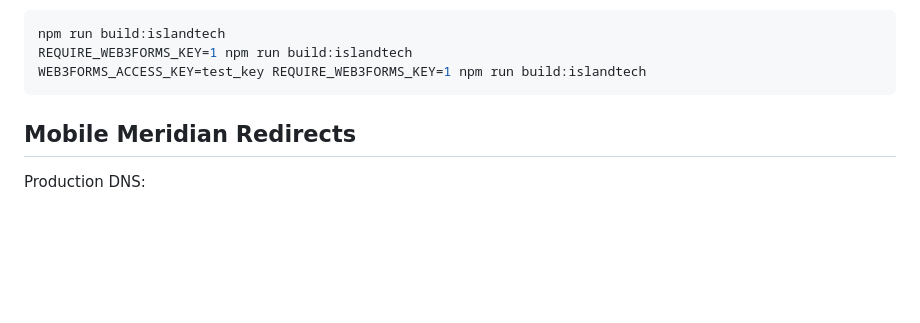
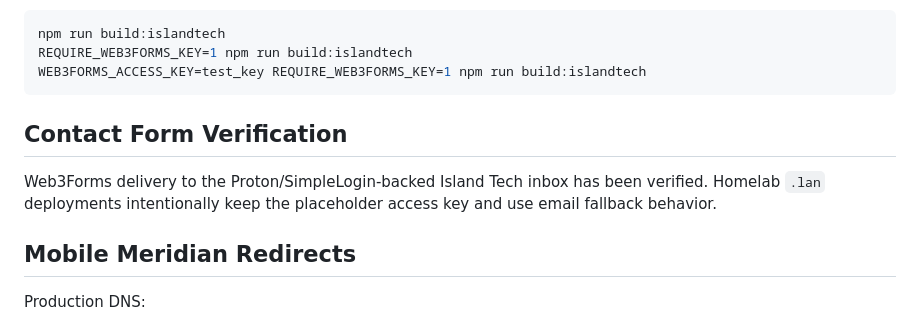
Before and after one commit to techtimefly/island-tech-web, a Markdown page: docs/deployment.md, the part around the change. Rendered like a GitHub page; blank space fills up the shorter version.

Commit message:
Document contact form verification

````diff
--- a/docs/deployment.md
+++ b/docs/deployment.md
@@ -56,6 +56,10 @@ npm run build:islandtech
 REQUIRE_WEB3FORMS_KEY=1 npm run build:islandtech
 WEB3FORMS_ACCESS_KEY=test_key REQUIRE_WEB3FORMS_KEY=1 npm run build:islandtech
 ```
+
+## Contact Form Verification
+
+Web3Forms delivery to the Proton/SimpleLogin-backed Island Tech inbox has been verified. Homelab `.lan` deployments intentionally keep the placeholder access key and use email fallback behavior.
 
 ## Mobile Meridian Redirects
 
````
